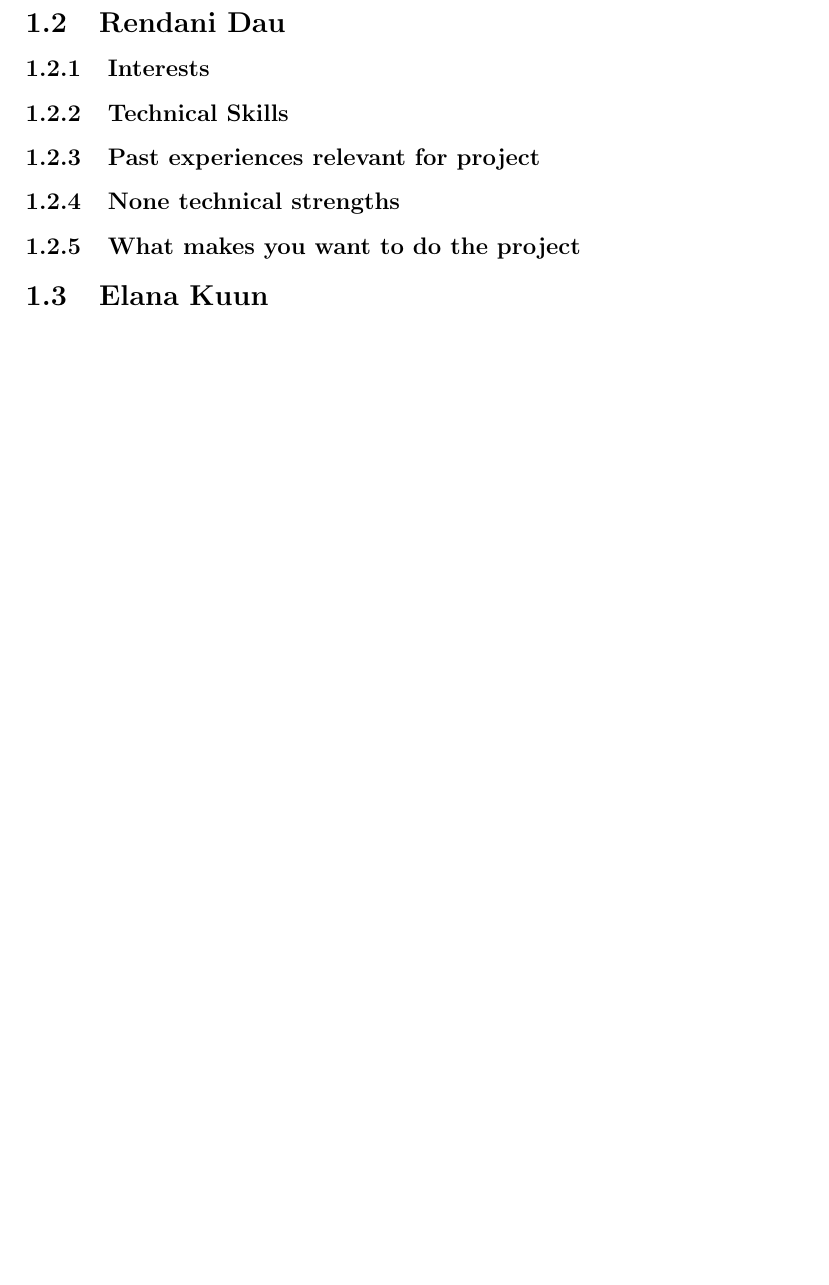
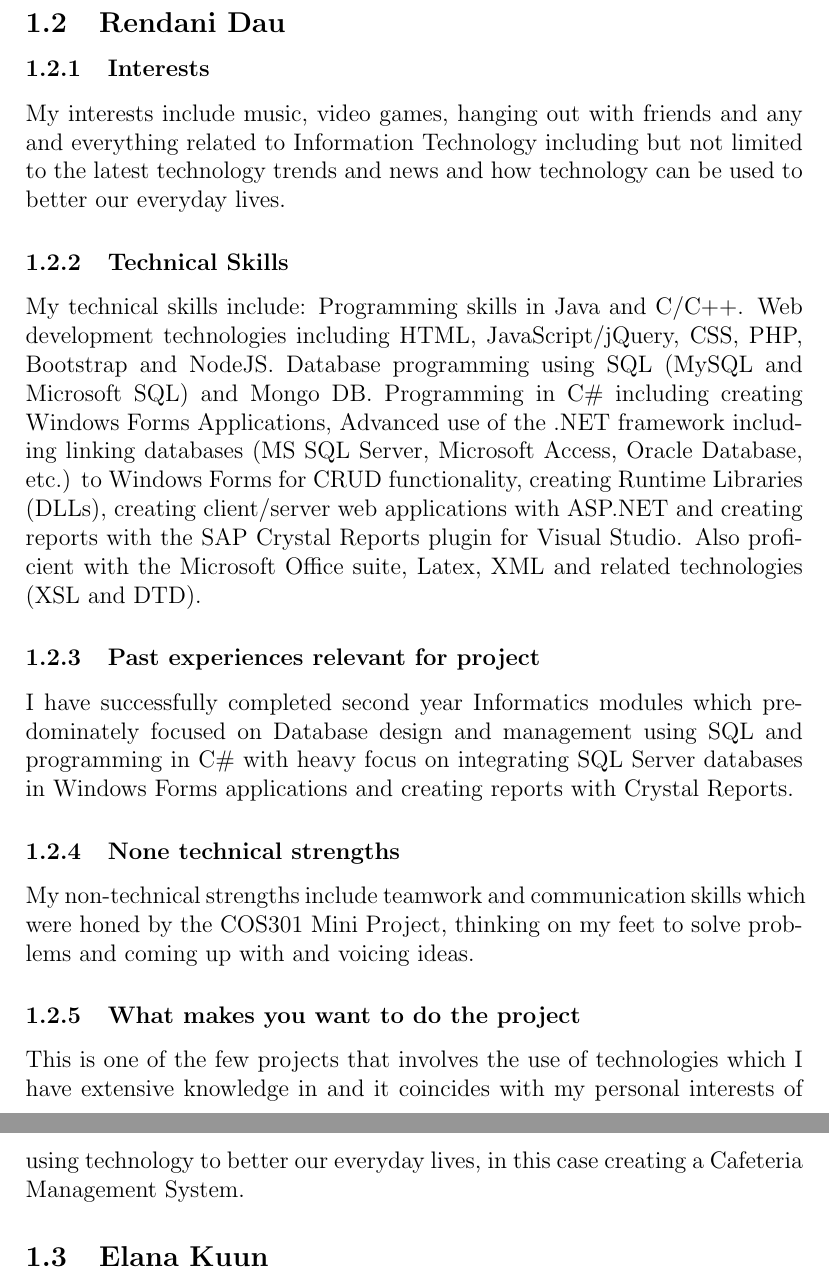
Before and after one commit to toniamichael94/MainProjectCOS301, a LaTeX document (Resolve/Resolve.tex): part of page 6 of 11 before the commit and two parts of pages 6 and 7 of 12 after it, the two joined at a grey line, cut so that both start at the same text, the shorter picture padded with empty space. Compiled offline with pdfLaTeX.

Commit message:
added my part to resolve

```diff
--- a/Resolve/Resolve.tex
+++ b/Resolve/Resolve.tex
@@ -97,11 +97,15 @@ Also, in the mini project for COS 301 (Software engineering) I worked with a Mon
 
 \subsection{Rendani Dau}
 \subsubsection{Interests}
+My interests include music, video games, hanging out with friends and any and everything related to Information Technology including but not limited to the latest technology trends and news and how technology can be used to better our everyday lives.
 \subsubsection{Technical Skills}
+My technical skills include: Programming skills in Java and C/C++. Web development technologies including HTML, JavaScript/jQuery, CSS, PHP, Bootstrap and NodeJS. Database programming using SQL (MySQL and Microsoft SQL) and Mongo DB. Programming in C\# including creating Windows Forms Applications, Advanced use of the .NET framework including linking databases (MS SQL Server, Microsoft Access, Oracle Database, etc.) to Windows Forms for CRUD functionality, creating Runtime Libraries (DLLs), creating client/server web applications with ASP.NET and creating reports with the SAP Crystal Reports plugin for Visual Studio. Also proficient with the Microsoft Office suite, Latex, XML and related technologies (XSL and DTD).
 \subsubsection{Past experiences relevant for project}
+I have successfully completed second year Informatics modules which predominately focused on Database design and management using SQL and programming in C\# with heavy focus on integrating SQL Server databases in Windows Forms applications and creating reports with Crystal Reports.
 \subsubsection{None technical strengths}
+My non-technical strengths include teamwork and communication skills which were honed by the COS301 Mini Project, thinking on my feet to solve problems and coming up with and voicing ideas.
 \subsubsection{What makes you want to do the project}
-
+This is one of the few projects that involves the use of technologies which I have extensive knowledge in and it coincides with my personal interests of using technology to better our everyday lives, in this case creating a Cafeteria Management System.
 \subsection{Elana Kuun}
 \subsubsection{Interests}
 \subsubsection{Technical Skills}
```
Also changed, not shown: Resolve/Resolve.tex (2 more changed lines), 4 other files.
